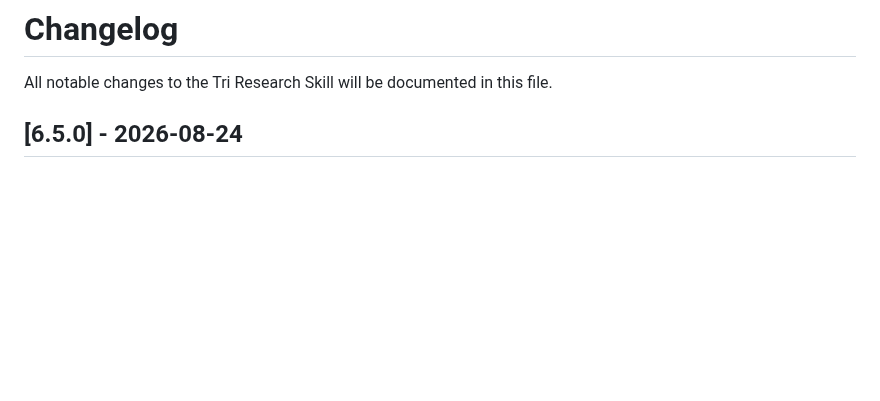
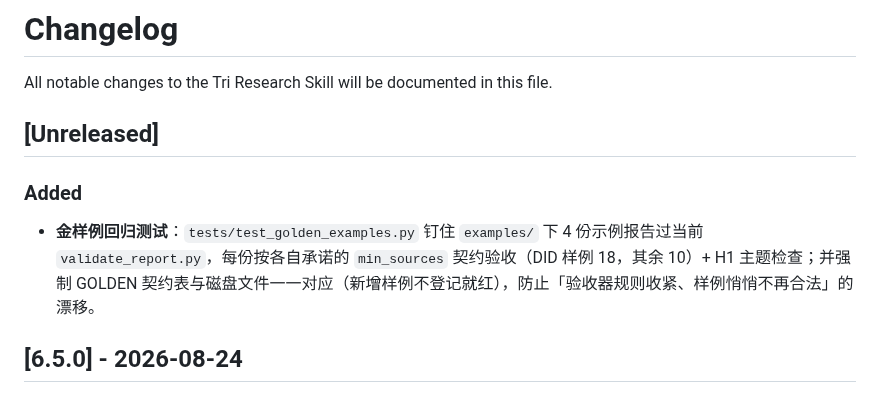
Before and after one commit to jefeerzhang/tri-research-skill, a Markdown page: skills/tri-research/CHANGELOG.md, the part around the change. Rendered like a GitHub page; blank space fills up the shorter version.

Commit message:
docs(changelog): 记入金样例回归测试(Unreleased · Added)

```diff
--- a/skills/tri-research/CHANGELOG.md
+++ b/skills/tri-research/CHANGELOG.md
@@ -1,6 +1,11 @@
 # Changelog
 
 All notable changes to the Tri Research Skill will be documented in this file.
+
+## [Unreleased]
+
+### Added
+- **金样例回归测试**：`tests/test_golden_examples.py` 钉住 `examples/` 下 4 份示例报告过当前 `validate_report.py`，每份按各自承诺的 `min_sources` 契约验收（DID 样例 18，其余 10）+ H1 主题检查；并强制 GOLDEN 契约表与磁盘文件一一对应（新增样例不登记就红），防止「验收器规则收紧、样例悄悄不再合法」的漂移。
 
 ## [6.5.0] - 2026-08-24
 
```
